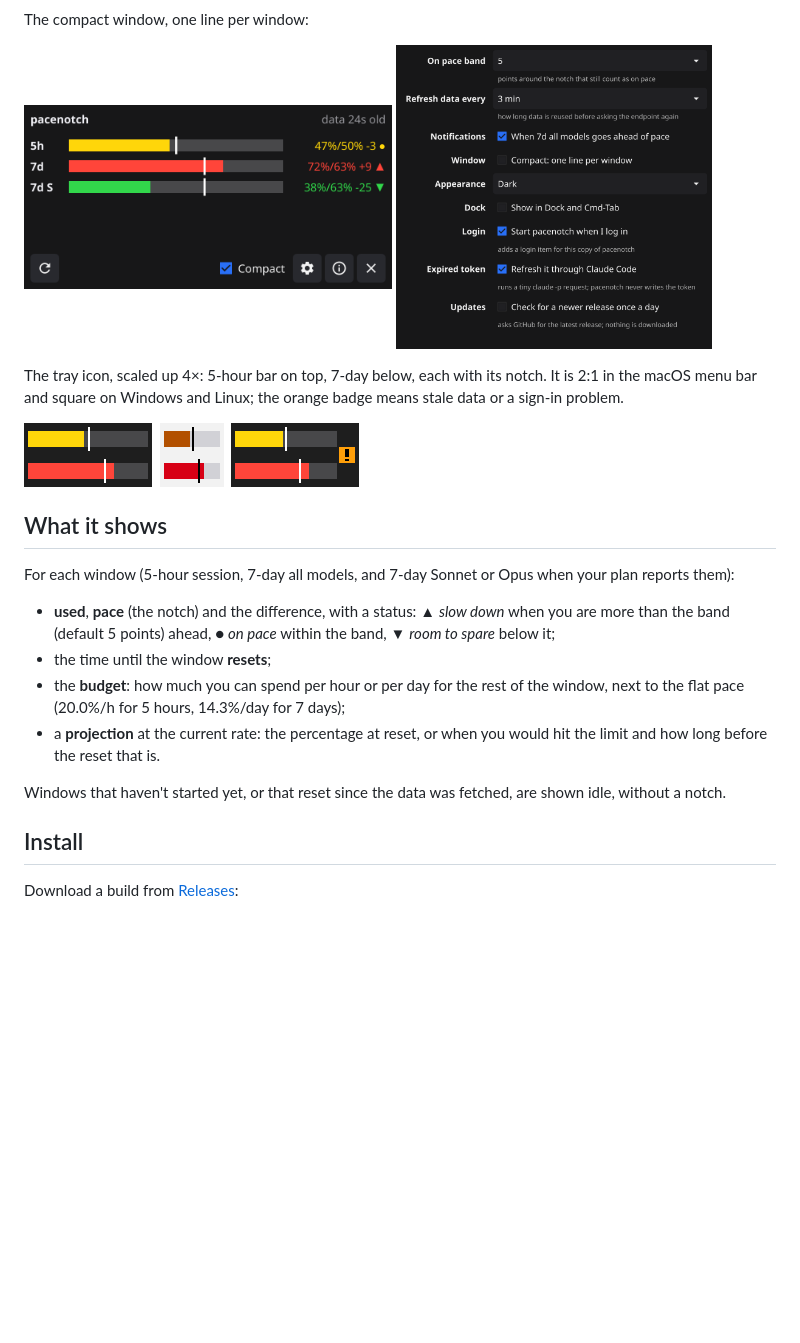
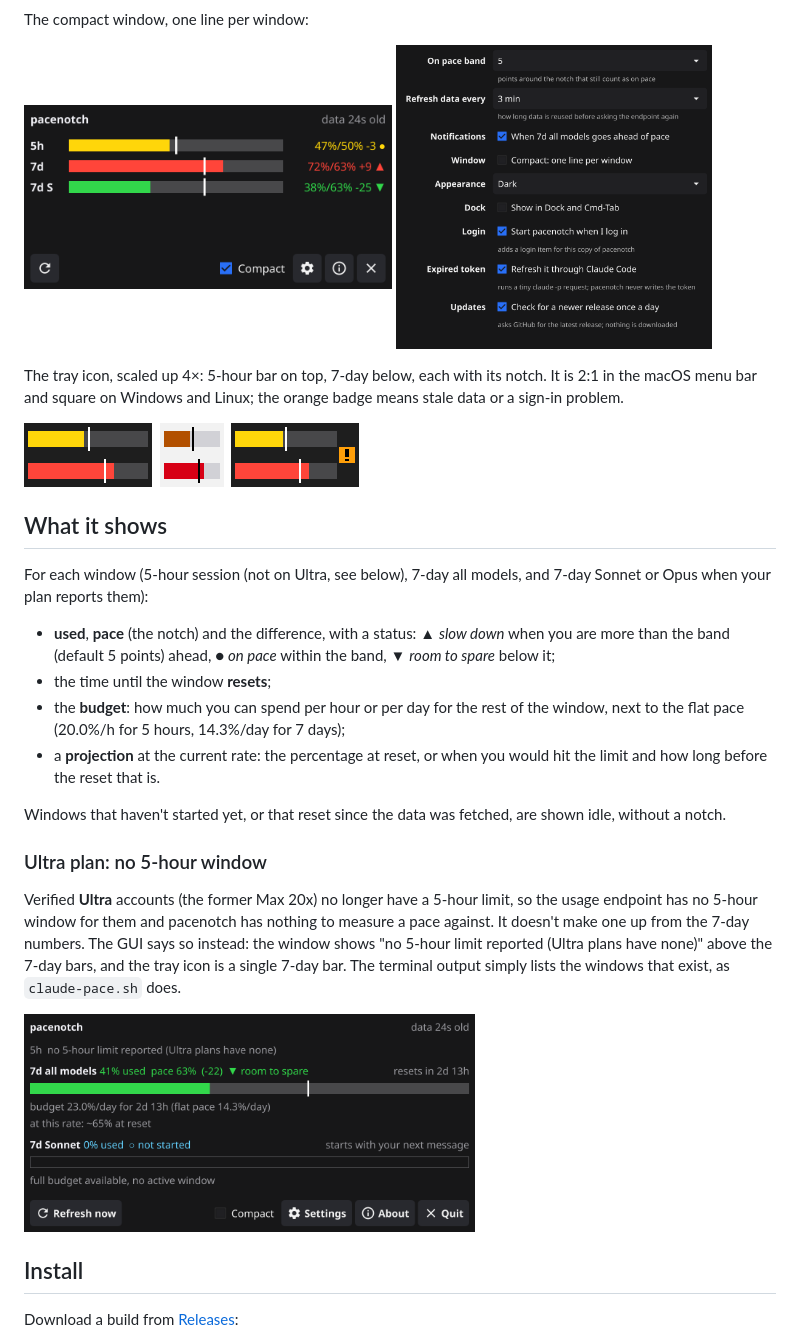
Before and after one commit to carlok/pacenotch, a Markdown page: README.md, the part around the change. GitHub-like rendering; pictures changed too: docs/settings-dark.png, docs/window-ultra-dark.png (added); blank space fills up the shorter version.

```diff
--- a/README.md
+++ b/README.md
@@ -73,7 +73,7 @@ data or a sign-in problem.
 
 ## What it shows
 
-For each window (5-hour session, 7-day all models, and 7-day Sonnet or Opus when your plan
+For each window (5-hour session (not on Ultra, see below), 7-day all models, and 7-day Sonnet or Opus when your plan
 reports them):
 
 - **used**, **pace** (the notch) and the difference, with a status: ▲ *slow down* when
@@ -87,6 +87,17 @@ reports them):
 
 Windows that haven't started yet, or that reset since the data was fetched, are shown
 idle, without a notch.
+
+### Ultra plan: no 5-hour window
+
+Verified **Ultra** accounts (the former Max 20x) no longer have a 5-hour limit, so the usage
+endpoint has no 5-hour window for them and pacenotch has nothing to measure a pace against.
+It doesn't make one up from the 7-day numbers. The GUI says so instead: the window shows
+"no 5-hour limit reported (Ultra plans have none)" above the 7-day bars, and the tray icon is
+a single 7-day bar. The terminal output simply lists the windows that exist, as
+`claude-pace.sh` does.
+
+<img src="docs/window-ultra-dark.png" width="60%" alt="pacenotch window for an Ultra account: a note instead of the 5h bar">
 
 ## Install
 
```
Also changed, not shown: docs/settings-light.png, docs/tray-dark-ultra.png (added), docs/tray-light-ultra.png (added), 11 other files.
